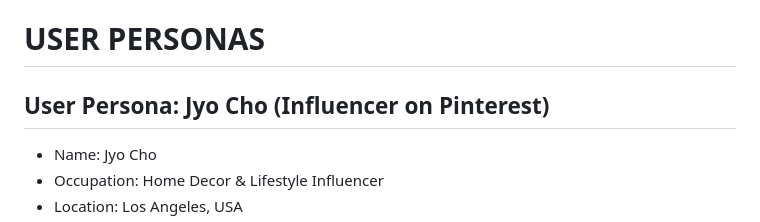
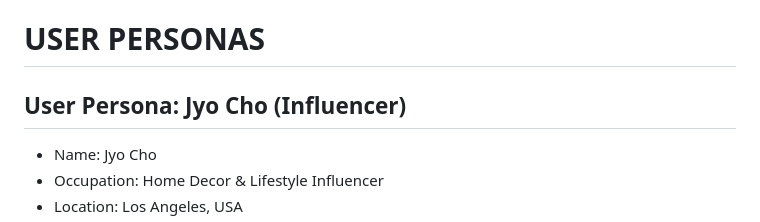
Before and after one commit to arashita/Pinterest-Clone, a Markdown page: Documentations/user_personas.md, the part around the change. Drawn GitHub-style.

Commit message:
Update user personas

```diff
--- a/Documentations/user_personas.md
+++ b/Documentations/user_personas.md
@@ -1,6 +1,6 @@
 # **USER PERSONAS**
 
-## User Persona: Jyo Cho (Influencer on Pinterest)
+## User Persona: Jyo Cho (Influencer)
 
 - Name: Jyo Cho
 - Occupation: Home Decor & Lifestyle Influencer
```
